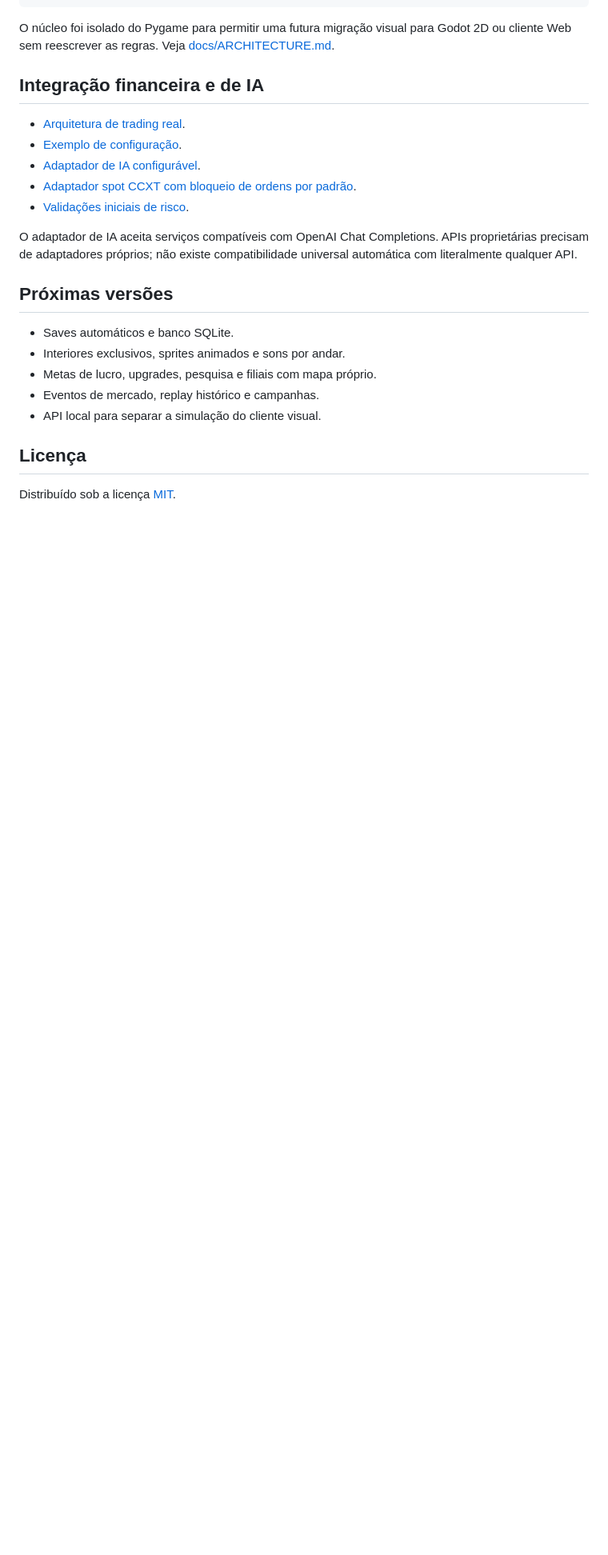
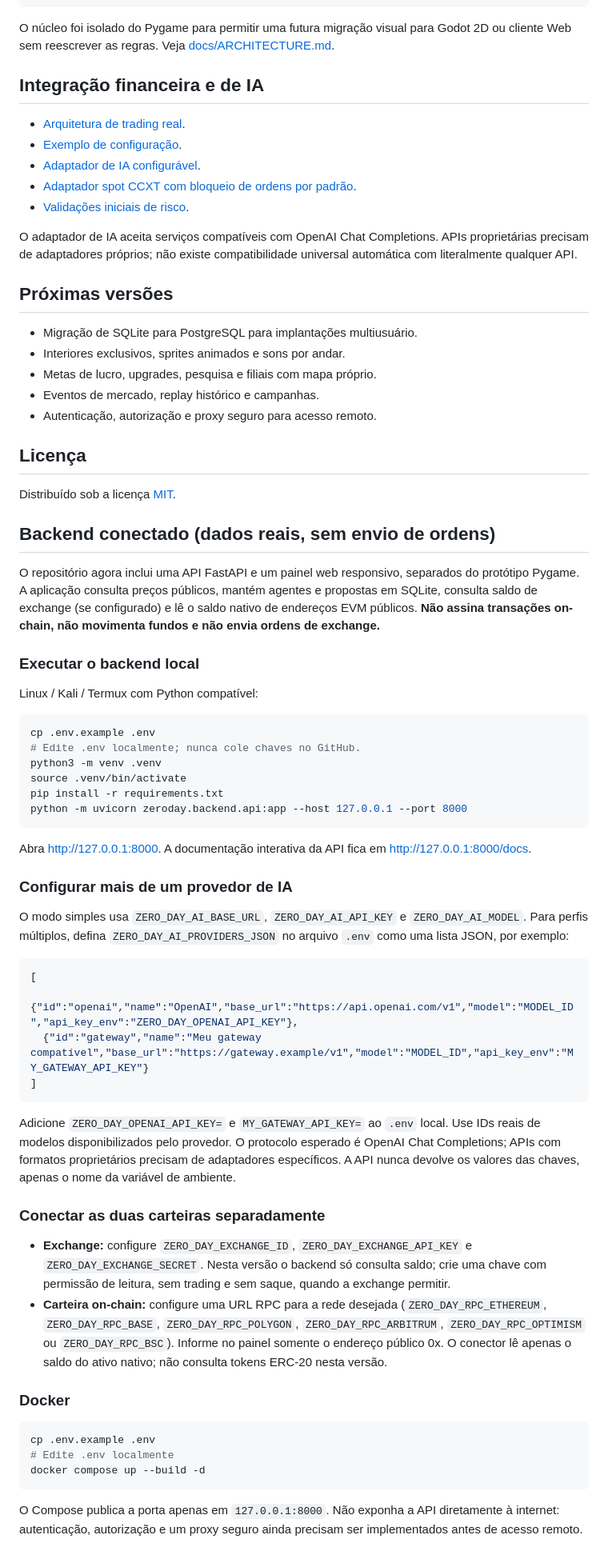
Before and after one commit to stylesxzz/Zero-Day, a Markdown page: README.md, the part around one of its changes. Shown at 80% size. GitHub-like rendering; blank space fills up the shorter version.

Commit message:
docs: document backend API wallets providers and safe local deployment

````diff
--- a/README.md
+++ b/README.md
@@ -172,12 +172,61 @@ O adaptador de IA aceita serviços compatíveis com OpenAI Chat Completions. API
 
 ## Próximas versões
 
-- Saves automáticos e banco SQLite.
+- Migração de SQLite para PostgreSQL para implantações multiusuário.
 - Interiores exclusivos, sprites animados e sons por andar.
 - Metas de lucro, upgrades, pesquisa e filiais com mapa próprio.
 - Eventos de mercado, replay histórico e campanhas.
-- API local para separar a simulação do cliente visual.
+- Autenticação, autorização e proxy seguro para acesso remoto.
 
 ## Licença
 
 Distribuído sob a licença [MIT](LICENSE).
+
+
+## Backend conectado (dados reais, sem envio de ordens)
+
+O repositório agora inclui uma API FastAPI e um painel web responsivo, separados do protótipo Pygame. A aplicação consulta preços públicos, mantém agentes e propostas em SQLite, consulta saldo de exchange (se configurado) e lê o saldo nativo de endereços EVM públicos. **Não assina transações on-chain, não movimenta fundos e não envia ordens de exchange.**
+
+### Executar o backend local
+
+Linux / Kali / Termux com Python compatível:
+
+```bash
+cp .env.example .env
+# Edite .env localmente; nunca cole chaves no GitHub.
+python3 -m venv .venv
+source .venv/bin/activate
+pip install -r requirements.txt
+python -m uvicorn zeroday.backend.api:app --host 127.0.0.1 --port 8000
+```
+
+Abra http://127.0.0.1:8000. A documentação interativa da API fica em http://127.0.0.1:8000/docs.
+
+### Configurar mais de um provedor de IA
+
+O modo simples usa `ZERO_DAY_AI_BASE_URL`, `ZERO_DAY_AI_API_KEY` e `ZERO_DAY_AI_MODEL`. Para perfis múltiplos, defina `ZERO_DAY_AI_PROVIDERS_JSON` no arquivo `.env` como uma lista JSON, por exemplo:
+
+```json
+[
+  {"id":"openai","name":"OpenAI","base_url":"https://api.openai.com/v1","model":"MODEL_ID","api_key_env":"ZERO_DAY_OPENAI_API_KEY"},
+  {"id":"gateway","name":"Meu gateway compatível","base_url":"https://gateway.example/v1","model":"MODEL_ID","api_key_env":"MY_GATEWAY_API_KEY"}
+]
+```
+
+Adicione `ZERO_DAY_OPENAI_API_KEY=` e `MY_GATEWAY_API_KEY=` ao `.env` local. Use IDs reais de modelos disponibilizados pelo provedor. O protocolo esperado é OpenAI Chat Completions; APIs com formatos proprietários precisam de adaptadores específicos. A API nunca devolve os valores das chaves, apenas o nome da variável de ambiente.
+
+### Conectar as duas carteiras separadamente
+
+- **Exchange:** configure `ZERO_DAY_EXCHANGE_ID`, `ZERO_DAY_EXCHANGE_API_KEY` e `ZERO_DAY_EXCHANGE_SECRET`. Nesta versão o backend só consulta saldo; crie uma chave com permissão de leitura, sem trading e sem saque, quando a exchange permitir.
+- **Carteira on-chain:** configure uma URL RPC para a rede desejada (`ZERO_DAY_RPC_ETHEREUM`, `ZERO_DAY_RPC_BASE`, `ZERO_DAY_RPC_POLYGON`, `ZERO_DAY_RPC_ARBITRUM`, `ZERO_DAY_RPC_OPTIMISM` ou `ZERO_DAY_RPC_BSC`). Informe no painel somente o endereço público 0x. O conector lê apenas o saldo do ativo nativo; não consulta tokens ERC-20 nesta versão.
+
+### Docker
+
+```bash
+cp .env.example .env
+# Edite .env localmente
+docker compose up --build -d
+```
+
+O Compose publica a porta apenas em `127.0.0.1:8000`. Não exponha a API diretamente à internet: autenticação, autorização e um proxy seguro ainda precisam ser implementados antes de acesso remoto.
+
````
Also changed, not shown: other parts of README.md (+13 -0 lines).
